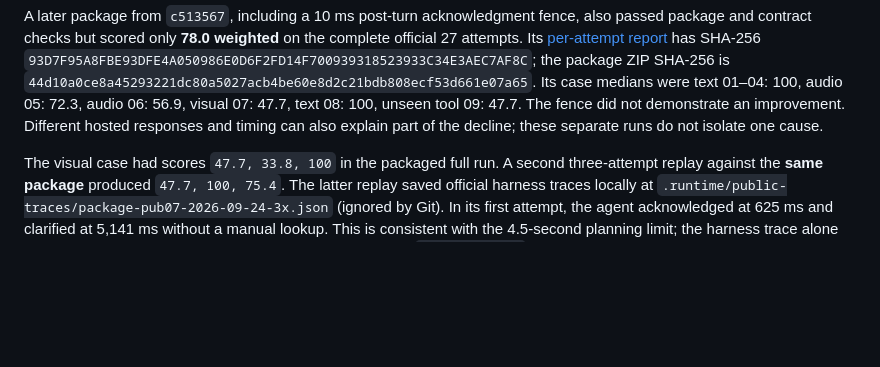
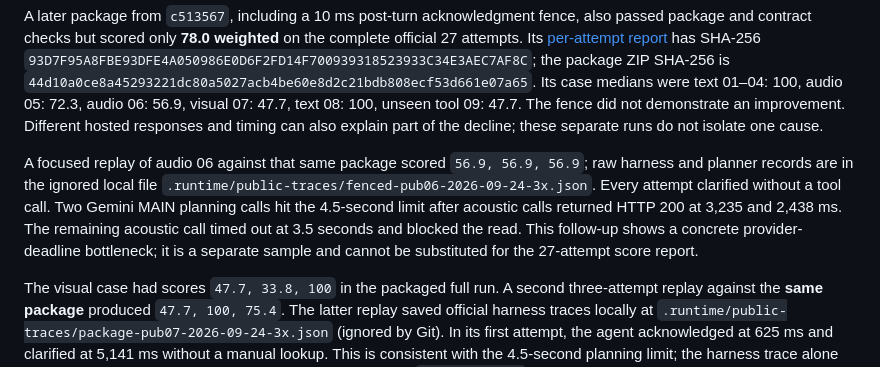
Before and after one commit to anshcantcode/thread-team-guide, a Markdown page: docs/peer-audits/packaged-variance.md, the part around the change. Drawn GitHub-style; blank space fills up the shorter version.

Commit message:
Diagnose audio six provider deadlines on frozen package

```diff
--- a/docs/peer-audits/packaged-variance.md
+++ b/docs/peer-audits/packaged-variance.md
@@ -18,6 +18,15 @@ Its case medians were text 01–04: 100, audio 05: 72.3, audio 06: 56.9,
 visual 07: 47.7, text 08: 100, unseen tool 09: 47.7. The fence did not
 demonstrate an improvement. Different hosted responses and timing can also
 explain part of the decline; these separate runs do not isolate one cause.
+
+A focused replay of audio 06 against that same package scored `56.9, 56.9,
+56.9`; raw harness and planner records are in the ignored local file
+`.runtime/public-traces/fenced-pub06-2026-09-24-3x.json`. Every attempt
+clarified without a tool call. Two Gemini MAIN planning calls hit the
+4.5-second limit after acoustic calls returned HTTP 200 at 3,235 and 2,438
+ms. The remaining acoustic call timed out at 3.5 seconds and blocked the
+read. This follow-up shows a concrete provider-deadline bottleneck; it is a
+separate sample and cannot be substituted for the 27-attempt score report.
 
 The visual case had scores `47.7, 33.8, 100` in the packaged full run. A
 second three-attempt replay against the **same package** produced `47.7, 100,
```
